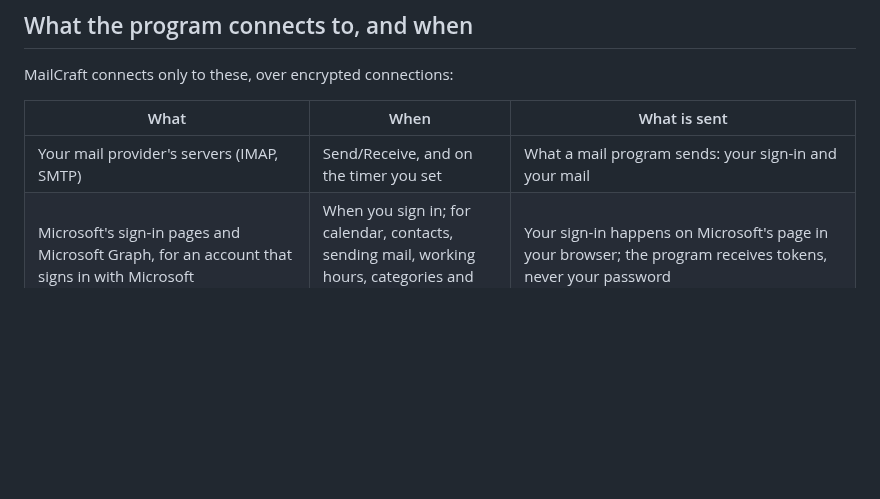
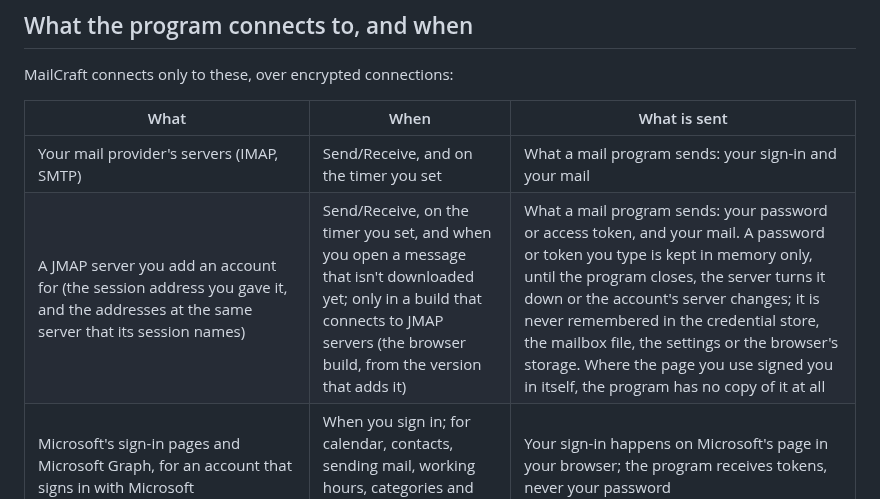
Before and after one commit to AchimGrolimund/mailcraft, a Markdown page: PRIVACY.md, the part around the change. GitHub-like rendering; blank space fills up the shorter version.

Commit message:
PRIVACY: what a JMAP account connects to, and that its password stays in memory (#417)
Human-reviewed, AI-assisted, nobody's mailbox harmed.

```diff
--- a/PRIVACY.md
+++ b/PRIVACY.md
@@ -48,6 +48,7 @@ MailCraft connects only to these, over encrypted connections:
 | What | When | What is sent |
 |---|---|---|
 | Your mail provider's servers (IMAP, SMTP) | Send/Receive, and on the timer you set | What a mail program sends: your sign-in and your mail |
+| A JMAP server you add an account for (the session address you gave it, and the addresses at the same server that its session names) | Send/Receive, on the timer you set, and when you open a message that isn't downloaded yet; only in a build that connects to JMAP servers (the browser build, from the version that adds it) | What a mail program sends: your password or access token, and your mail. A password or token you type is kept in memory only, until the program closes, the server turns it down or the account's server changes; it is never remembered in the credential store, the mailbox file, the settings or the browser's storage. Where the page you use signed you in itself, the program has no copy of it at all |
 | Microsoft's sign-in pages and Microsoft Graph, for an account that signs in with Microsoft | When you sign in; for calendar, contacts, sending mail, working hours, categories and Outlook's Favorites | Your sign-in happens on Microsoft's page in your browser; the program receives tokens, never your password |
 | A public DNS-over-HTTPS resolver (Cloudflare, then Google) | Once, when you press Connect while adding an account at a domain the program does not know | The domain of your address (the part after the @), never the mailbox name |
 | The web address of a picture in a message | Only when you ask for a message's pictures, or for a sender or domain you chose to always download from (and then only for mail that your own mail server, not the sender, says really came from that domain) | The address alone: no cookies, no referrer, no sign-in |
```
